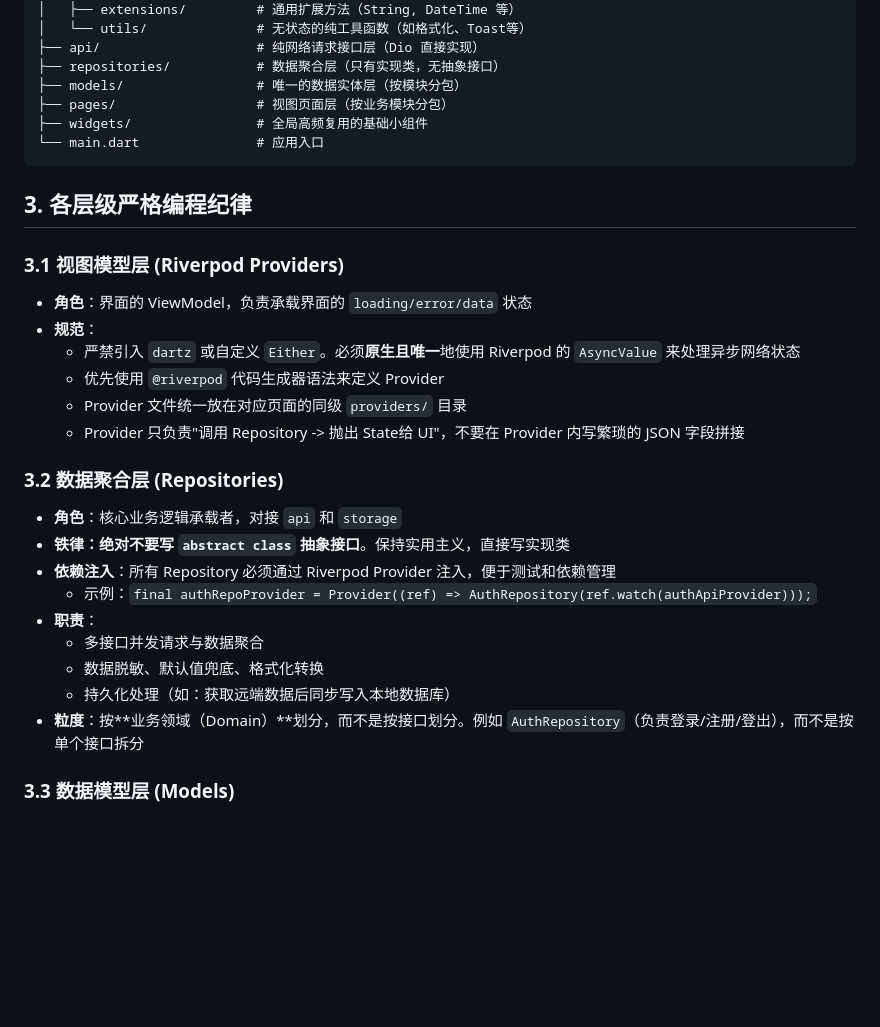
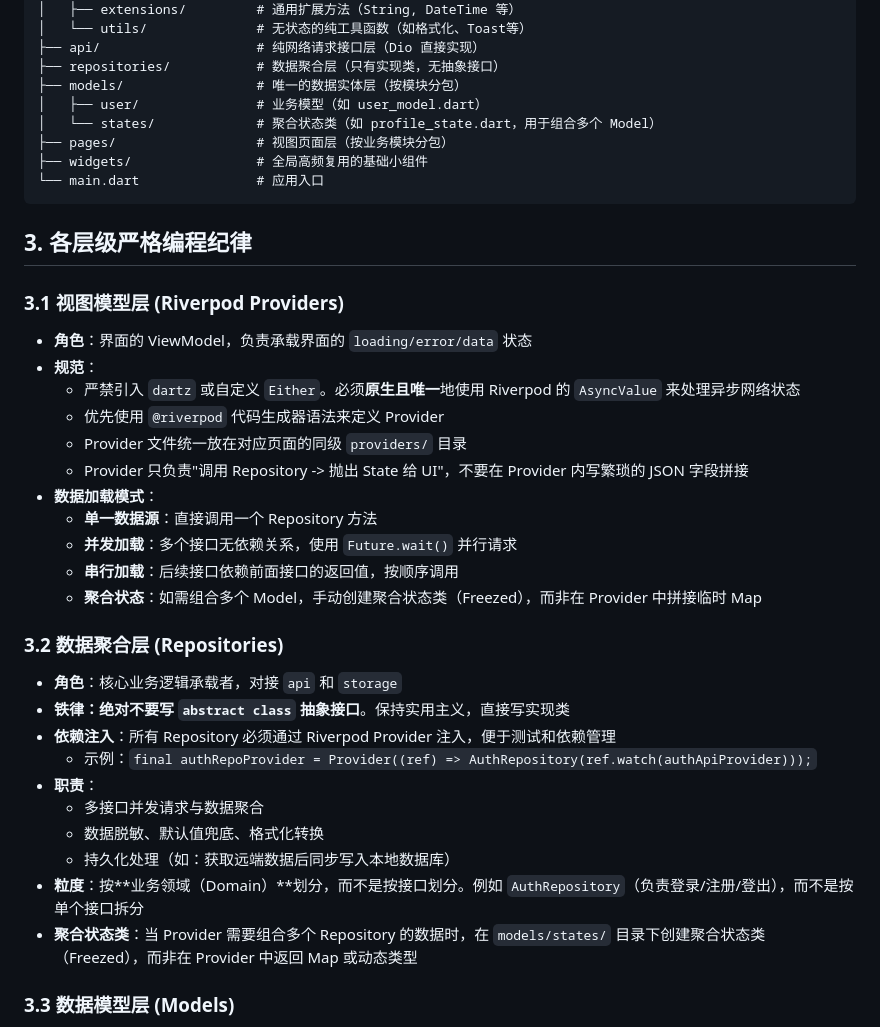
Before and after one commit to HadisNZL/FlutterFlyguy, a Markdown page: CLAUDE.md, the part around one of its changes. Drawn GitHub-style; blank space fills up the shorter version.

```diff
--- a/CLAUDE.md
+++ b/CLAUDE.md
@@ -34,6 +34,8 @@ lib/
 ├── api/                    # 纯网络请求接口层（Dio 直接实现）
 ├── repositories/           # 数据聚合层（只有实现类，无抽象接口）
 ├── models/                 # 唯一的数据实体层（按模块分包）
+│   ├── user/               # 业务模型（如 user_model.dart）
+│   └── states/             # 聚合状态类（如 profile_state.dart，用于组合多个 Model）
 ├── pages/                  # 视图页面层（按业务模块分包）
 ├── widgets/                # 全局高频复用的基础小组件
 └── main.dart               # 应用入口
@@ -47,7 +49,12 @@ lib/
   - 严禁引入 `dartz` 或自定义 `Either`。必须**原生且唯一**地使用 Riverpod 的 `AsyncValue` 来处理异步网络状态
   - 优先使用 `@riverpod` 代码生成器语法来定义 Provider
   - Provider 文件统一放在对应页面的同级 `providers/` 目录
-  - Provider 只负责"调用 Repository -> 抛出 State给 UI"，不要在 Provider 内写繁琐的 JSON 字段拼接
+  - Provider 只负责"调用 Repository -> 抛出 State 给 UI"，不要在 Provider 内写繁琐的 JSON 字段拼接
+- **数据加载模式**：
+  - **单一数据源**：直接调用一个 Repository 方法
+  - **并发加载**：多个接口无依赖关系，使用 `Future.wait()` 并行请求
+  - **串行加载**：后续接口依赖前面接口的返回值，按顺序调用
+  - **聚合状态**：如需组合多个 Model，手动创建聚合状态类（Freezed），而非在 Provider 中拼接临时 Map
 
 ### 3.2 数据聚合层 (Repositories)
 - **角色**：核心业务逻辑承载者，对接 `api` 和 `storage`
@@ -59,6 +66,7 @@ lib/
   - 数据脱敏、默认值兜底、格式化转换
   - 持久化处理（如：获取远端数据后同步写入本地数据库）
 - **粒度**：按**业务领域（Domain）**划分，而不是按接口划分。例如 `AuthRepository`（负责登录/注册/登出），而不是按单个接口拆分
+- **聚合状态类**：当 Provider 需要组合多个 Repository 的数据时，在 `models/states/` 目录下创建聚合状态类（Freezed），而非在 Provider 中返回 Map 或动态类型
 
 ### 3.3 数据模型层 (Models)
 - **铁律：一套 Freezed 走天下**。严禁将模型强行拆分为 DTO 和 Entity 两层
```
Also changed, not shown: other parts of CLAUDE.md (+64 -0 lines).
